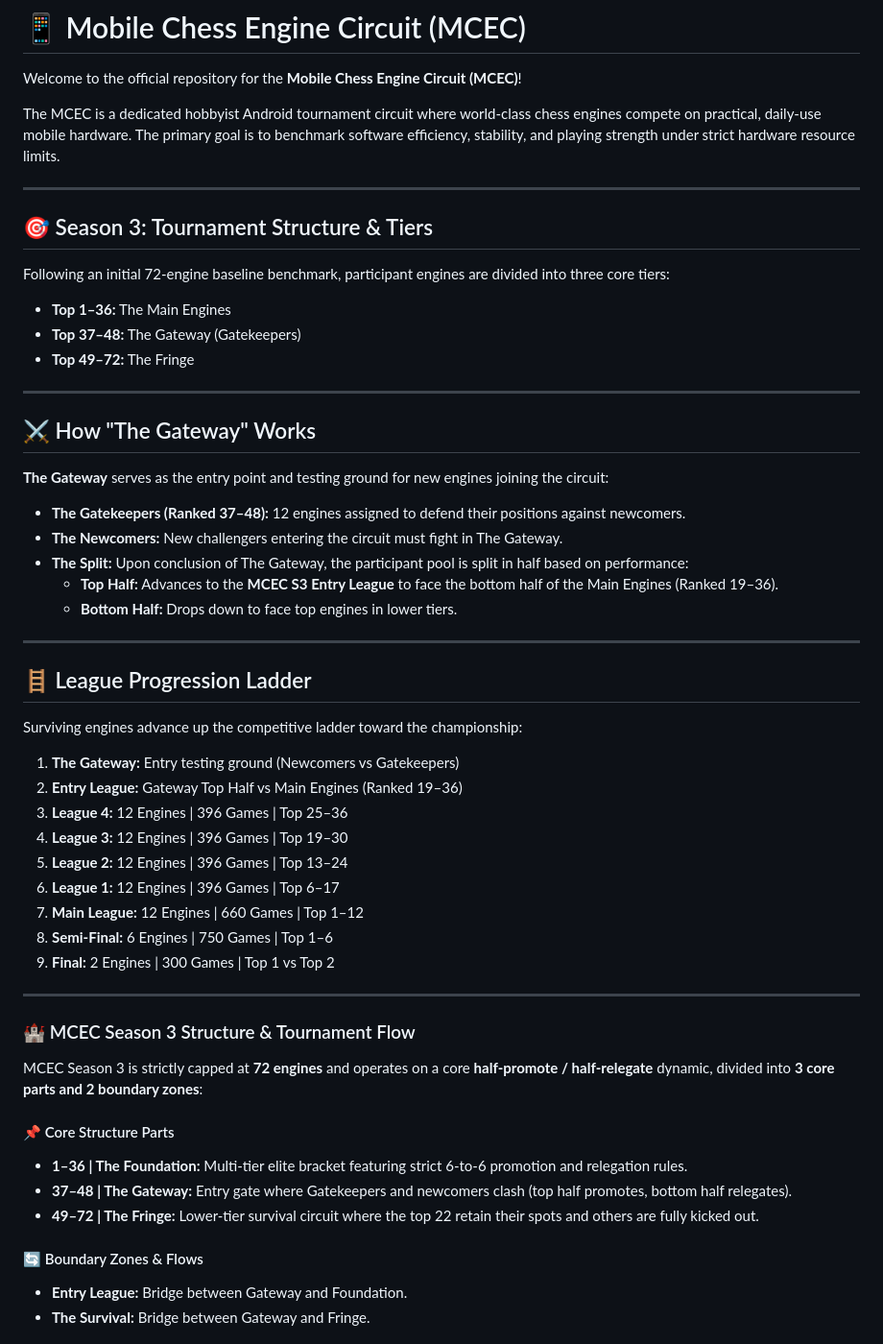
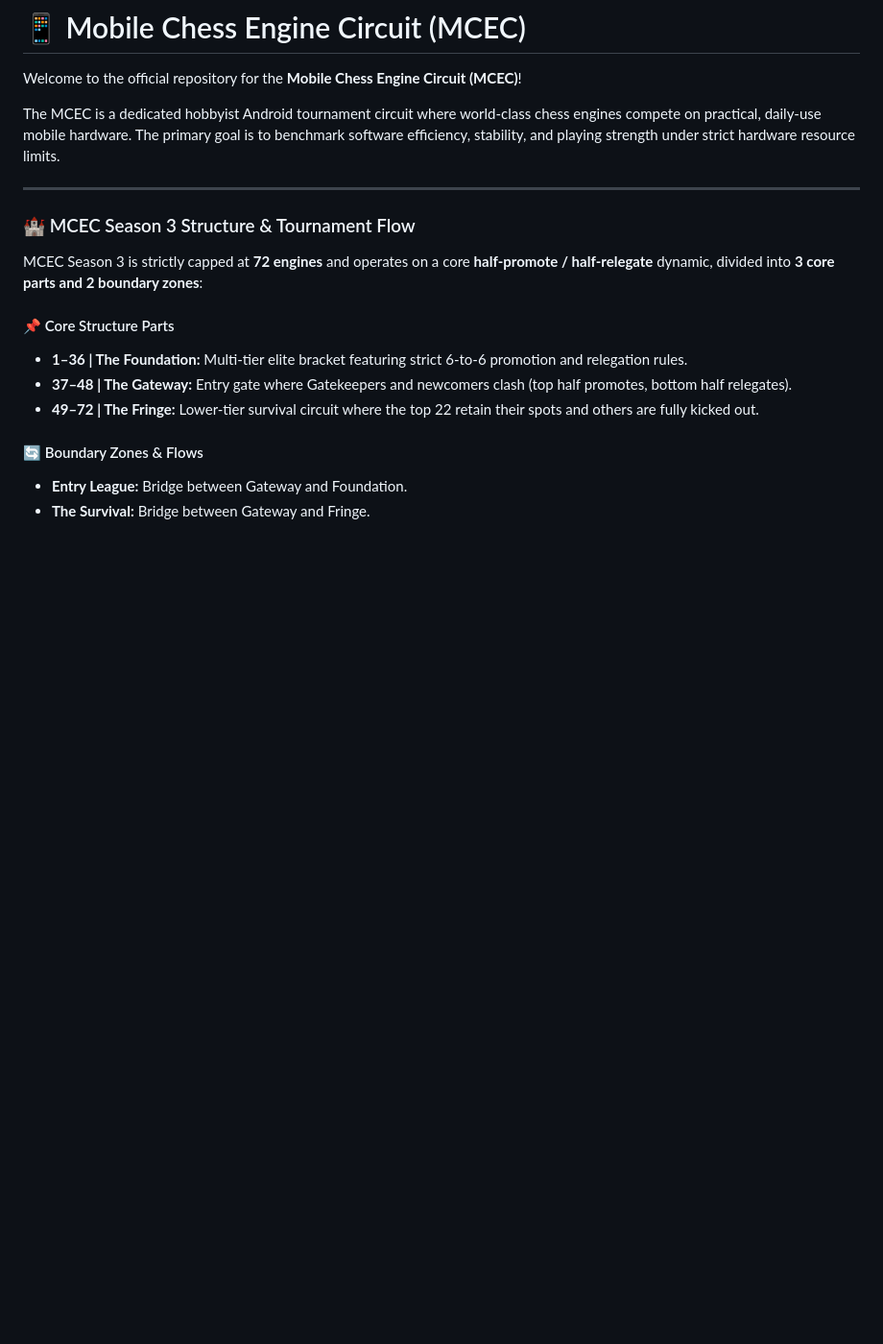
Before and after one commit to Arzam18/Mobile-Chess-Engine-Circuit, a Markdown page: README.md, the part around the change. Shown at 96% size. Rendered like a GitHub page; blank space fills up the shorter version.

```diff
--- a/README.md
+++ b/README.md
@@ -6,43 +6,7 @@ The MCEC is a dedicated hobbyist Android tournament circuit where world-class ch
 
 ---
 
-## 🎯 Season 3: Tournament Structure & Tiers
 
-Following an initial 72-engine baseline benchmark, participant engines are divided into three core tiers:
-
-* **Top 1–36:** The Main Engines
-* **Top 37–48:** The Gateway (Gatekeepers)
-* **Top 49–72:** The Fringe
-
----
-
-## ⚔️ How "The Gateway" Works
-
-**The Gateway** serves as the entry point and testing ground for new engines joining the circuit:
-
-* **The Gatekeepers (Ranked 37–48):** 12 engines assigned to defend their positions against newcomers.
-* **The Newcomers:** New challengers entering the circuit must fight in The Gateway.
-* **The Split:** Upon conclusion of The Gateway, the participant pool is split in half based on performance:
-  * **Top Half:** Advances to the **MCEC S3 Entry League** to face the bottom half of the Main Engines (Ranked 19–36).
-  * **Bottom Half:** Drops down to face top engines in lower tiers.
-
----
-
-## 🪜 League Progression Ladder
-
-Surviving engines advance up the competitive ladder toward the championship:
-
-1. **The Gateway:** Entry testing ground (Newcomers vs Gatekeepers)
-2. **Entry League:** Gateway Top Half vs Main Engines (Ranked 19–36)
-3. **League 4:** 12 Engines | 396 Games | Top 25–36
-4. **League 3:** 12 Engines | 396 Games | Top 19–30
-5. **League 2:** 12 Engines | 396 Games | Top 13–24
-6. **League 1:** 12 Engines | 396 Games | Top 6–17
-7. **Main League:** 12 Engines | 660 Games | Top 1–12
-8. **Semi-Final:** 6 Engines | 750 Games | Top 1–6
-9. **Final:** 2 Engines | 300 Games | Top 1 vs Top 2
-
----
 
 <!-- STATS_START -->
 ### 🏰 MCEC Season 3 Structure & Tournament Flow
```
